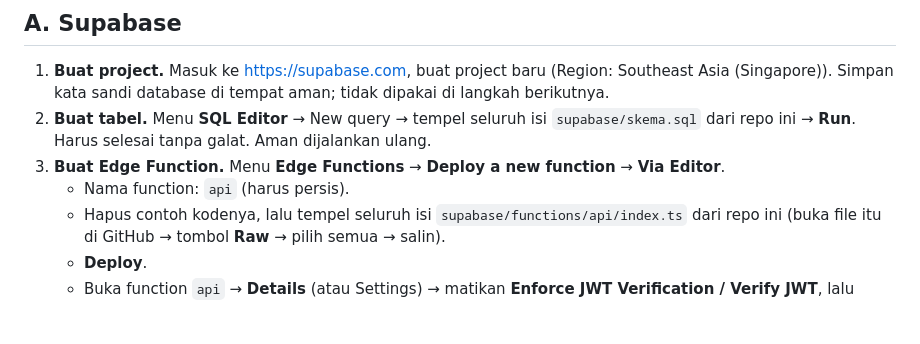
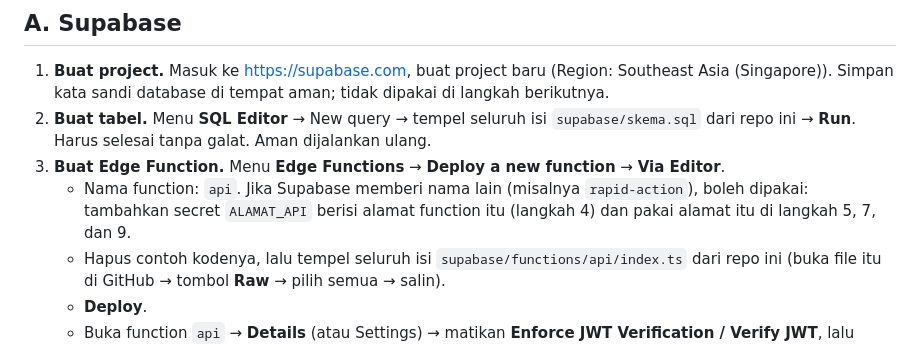
Before and after one commit to lokadhana11-lang/inventoryku, a Markdown page: supabase/PANDUAN.md, the part around the change. Drawn GitHub-style; blank space fills up the shorter version.

```diff
--- a/supabase/PANDUAN.md
+++ b/supabase/PANDUAN.md
@@ -17,7 +17,8 @@ aplikasi menolak isian baru; pilih waktu di luar jam sibuk.
 2. **Buat tabel.** Menu **SQL Editor** → New query → tempel seluruh isi `supabase/skema.sql` dari repo
    ini → **Run**. Harus selesai tanpa galat. Aman dijalankan ulang.
 3. **Buat Edge Function.** Menu **Edge Functions** → **Deploy a new function** → **Via Editor**.
-   - Nama function: `api` (harus persis).
+   - Nama function: `api`. Jika Supabase memberi nama lain (misalnya `rapid-action`), boleh dipakai: tambahkan secret
+     `ALAMAT_API` berisi alamat function itu (langkah 4) dan pakai alamat itu di langkah 5, 7, dan 9.
    - Hapus contoh kodenya, lalu tempel seluruh isi `supabase/functions/api/index.ts` dari repo ini
      (buka file itu di GitHub → tombol **Raw** → pilih semua → salin).
    - **Deploy**.
```
Also changed, not shown: CLAUDE.md (+6 -1 lines).
